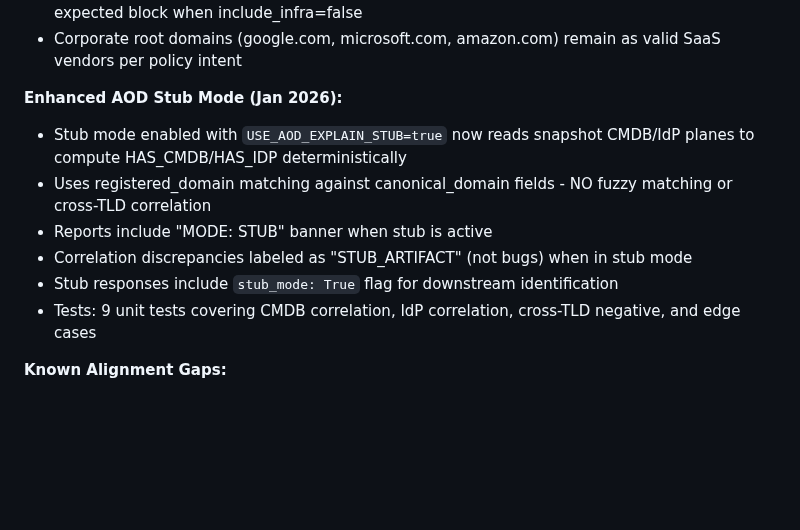
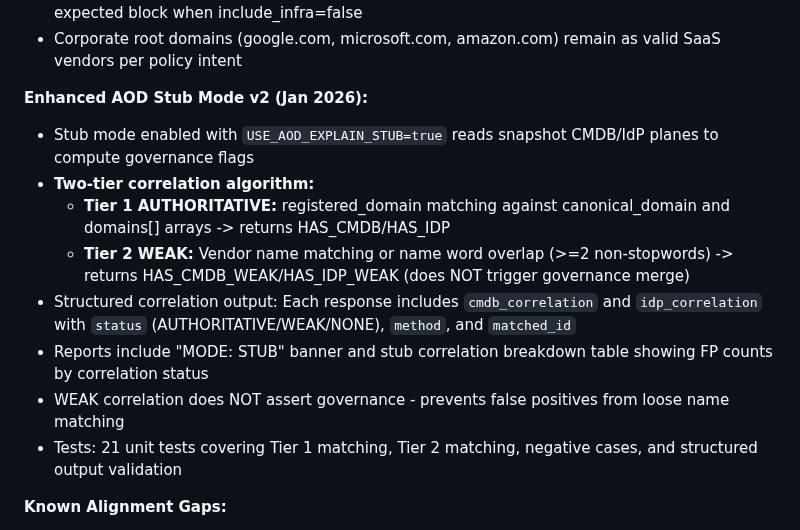
Before and after one commit to ilyacantor/Farmv2, a Markdown page: replit.md, the part around the change. Rendered like a GitHub page; blank space fills up the shorter version.

Commit message:
Update documentation for enhanced AOD stub mode with v2 details
Update replit.md to document Enhanced AOD Stub Mode v2, including its two-tier correlation algorithm, structured output, and reporting enhancements, along with updated test counts.

Replit-Commit-Author: Agent
Replit-Commit-Session-Id: 28f2857a-55f8-403e-8871-0c3d123f24d3
Replit-Commit-Checkpoint-Type: full_checkpoint
Replit-Commit-Event-Id: 0e884a42-f7ca-4953-a237-7a5530c24e43
Replit-Commit-Screenshot-Url: https://storage.googleapis.com/screenshot-production-us-central1/63971109-a901-48bc-a71f-89583b2e11d4/28f2857a-55f8-403e-8871-0c3d123f24d3/FqrRnMW

```diff
--- a/replit.md
+++ b/replit.md
@@ -160,13 +160,15 @@ AOS Farm is built with a FastAPI backend, Uvicorn ASGI server, and a Supabase Po
 - Domains like googleapis.com, gstatic.com, office.com, cloudfront.net are excluded from expected block when include_infra=false
 - Corporate root domains (google.com, microsoft.com, amazon.com) remain as valid SaaS vendors per policy intent
 
-**Enhanced AOD Stub Mode (Jan 2026):**
-- Stub mode enabled with `USE_AOD_EXPLAIN_STUB=true` now reads snapshot CMDB/IdP planes to compute HAS_CMDB/HAS_IDP deterministically
-- Uses registered_domain matching against canonical_domain fields - NO fuzzy matching or cross-TLD correlation
-- Reports include "MODE: STUB" banner when stub is active
-- Correlation discrepancies labeled as "STUB_ARTIFACT" (not bugs) when in stub mode
-- Stub responses include `stub_mode: True` flag for downstream identification
-- Tests: 9 unit tests covering CMDB correlation, IdP correlation, cross-TLD negative, and edge cases
+**Enhanced AOD Stub Mode v2 (Jan 2026):**
+- Stub mode enabled with `USE_AOD_EXPLAIN_STUB=true` reads snapshot CMDB/IdP planes to compute governance flags
+- **Two-tier correlation algorithm:**
+  - **Tier 1 AUTHORITATIVE:** registered_domain matching against canonical_domain and domains[] arrays -> returns HAS_CMDB/HAS_IDP
+  - **Tier 2 WEAK:** Vendor name matching or name word overlap (>=2 non-stopwords) -> returns HAS_CMDB_WEAK/HAS_IDP_WEAK (does NOT trigger governance merge)
+- Structured correlation output: Each response includes `cmdb_correlation` and `idp_correlation` with `status` (AUTHORITATIVE/WEAK/NONE), `method`, and `matched_id`
+- Reports include "MODE: STUB" banner and stub correlation breakdown table showing FP counts by correlation status
+- WEAK correlation does NOT assert governance - prevents false positives from loose name matching
+- Tests: 21 unit tests covering Tier 1 matching, Tier 2 matching, negative cases, and structured output validation
 
 **Known Alignment Gaps:**
 - CMDB correlation mismatch: Farm and AOD may use different correlation logic for linking CMDB entries to discovery domains
```
